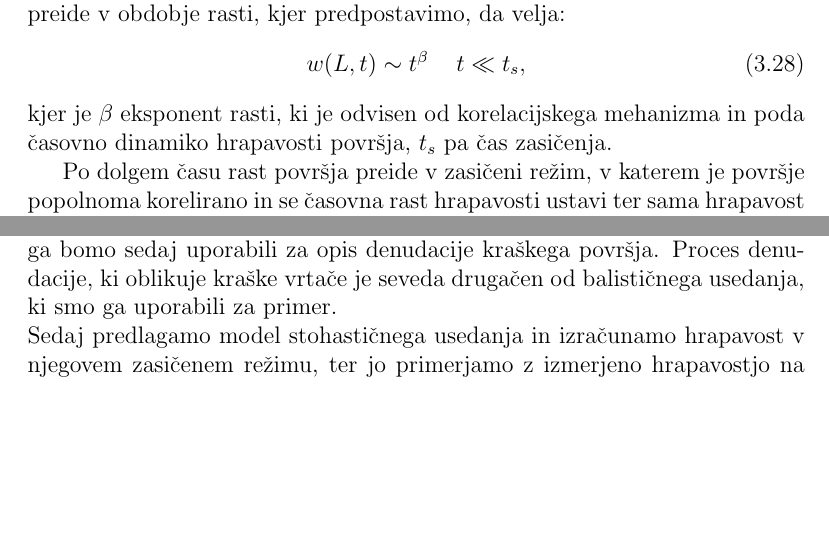
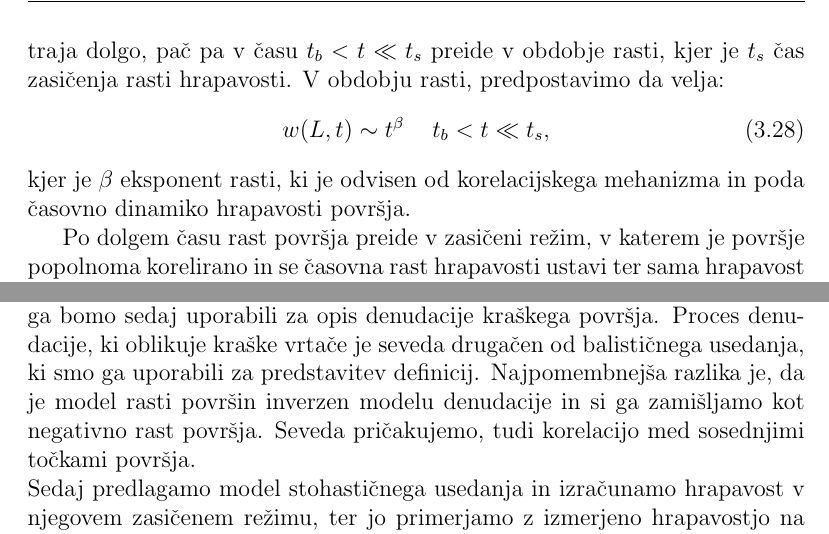
Before and after one commit to rok/Diploma, a LaTeX thesis (Latex/diploma.tex): two parts of pages 26 and 28 of 48, joined at a grey line, cut at the place of the change, the shorter picture padded with empty space. Compiled offline with pdfLaTeX.

Commit message:
corrections

```diff
--- a/Latex/diploma.tex
+++ b/Latex/diploma.tex
@@ -413,10 +412,11 @@ Sedaj si poglejmo celotno časovno odvisnost hrapavosti površja. Začnemo z rav
 \end{equation}
-Zaradi korelacij med sosednjimi stolpci to obdbje ne traja dolgo, pač pa preide v obdobje rasti, kjer predpostavimo, da velja:
+kjer je $t_b$ čas balističnega usedanja, ki je odvisen od mehanizma korelacije sosednjih stolpcev.
+Zaradi korelacij med sosednjimi stolpci to obdobje ne traja dolgo, pač pa v času $t_b < t \ll t_s$ preide v obdobje rasti, kjer je $t_s$ čas zasičenja rasti hrapavosti. V obdobju rasti, predpostavimo da velja:
   \begin{equation}
-    \begin{array}{lr} w(L,t) \sim t^\beta  & \ t \ll t_s, \end{array}
+    \begin{array}{lr} w(L,t) \sim t^\beta  & \ t_b < t \ll t_s, \end{array}
     \label{beta}
   \end{equation}
-kjer je $\beta$ eksponent rasti, ki je odvisen od korelacijskega mehanizma in poda časovno dinamiko hrapavosti površja, $t_s$ pa čas zasičenja.
+kjer je $\beta$ eksponent rasti, ki je odvisen od korelacijskega mehanizma in poda časovno dinamiko hrapavosti površja.
 
 Po dolgem času rast površja preide v zasičeni režim, v katerem je površje popolnoma korelirano in se časovna rast hrapavosti ustavi ter sama hrapavost ni več odvisna od časa, doseže zasičeno vrednost $w_{sat}(L)$, ki je od velikosti sistema $L$ odvisna takole:
 
@@ -470,7 +470,7 @@ Sedaj si ogledamo (Slika \ref{fig:barabasi}). Če se točki zasičenja $(t_s,w(t
     \end{equation}
 To je torej zveza med eksponenti lestvičenja, ki jo lahko izpeljmo.
 
-Uvedli smo potrebne definicije za opis stohastičnega usedanja površin, ki ga bomo sedaj uporabili za opis denudacije kraškega površja. Proces denudacije, ki oblikuje kraške vrtače je seveda drugačen od balističnega usedanja, ki smo ga uporabili za primer. \\
+Uvedli smo potrebne definicije za opis stohastičnega usedanja površin, ki ga bomo sedaj uporabili za opis denudacije kraškega površja. Proces denudacije, ki oblikuje kraške vrtače je seveda drugačen od balističnega usedanja, ki smo ga uporabili za predstavitev definicij. Najpomembnejša razlika je, da je model rasti površin inverzen modelu denudacije in si ga zamišljamo kot negativno rast površja. Seveda pričakujemo, tudi korelacijo med sosednjimi točkami površja. \\
 Sedaj predlagamo model stohastičnega usedanja in izračunamo hrapavost v njegovem zasičenem režimu, ter jo primerjamo z izmerjeno hrapavostjo na pravem kraškem površju z vrtačami.
 
 \section{Merjenje hrapavosti Menišije}
```
Also changed, not shown: Latex/slike/bdep3.pdf (added), Latex/diploma.tex (13 more changed lines).
